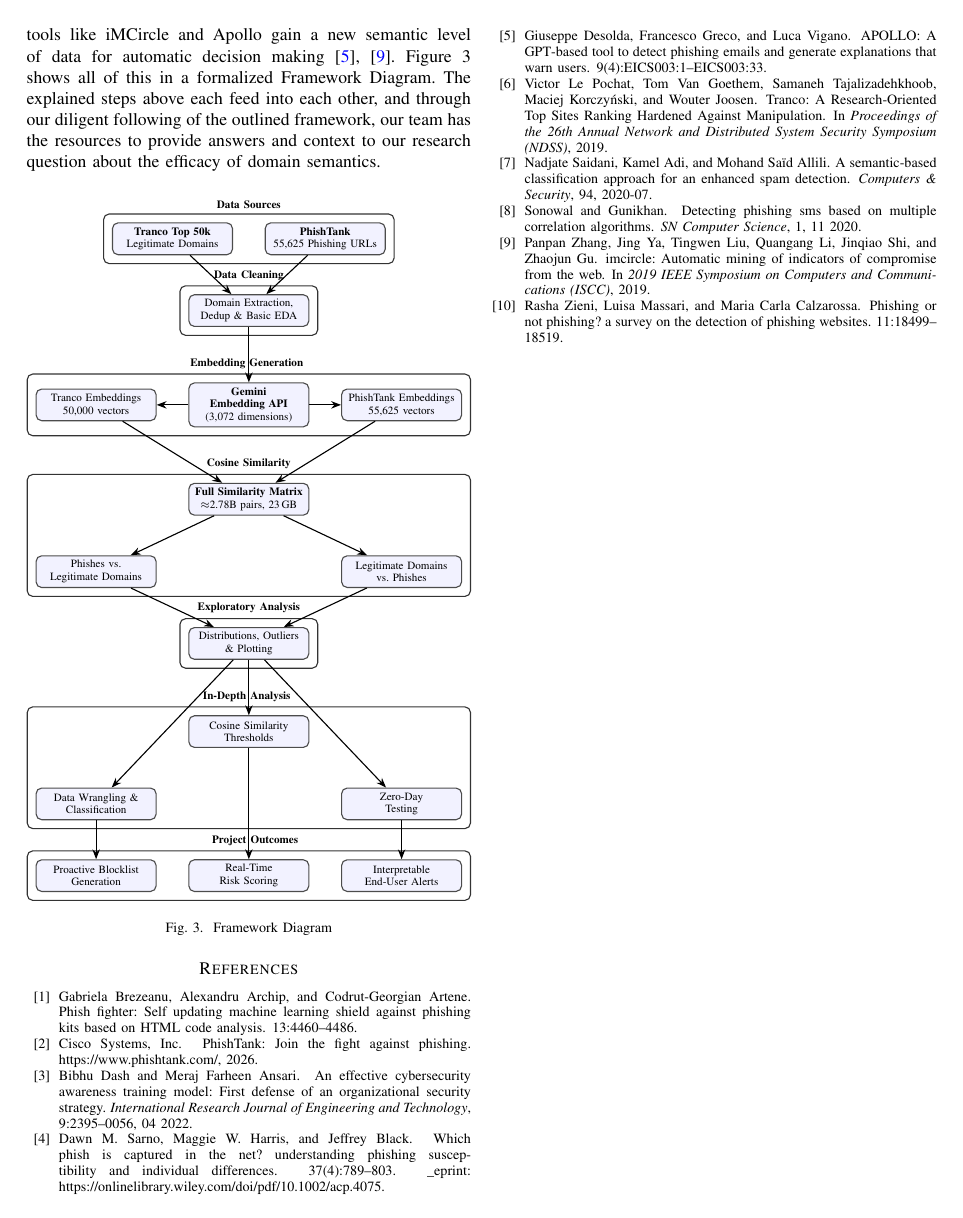
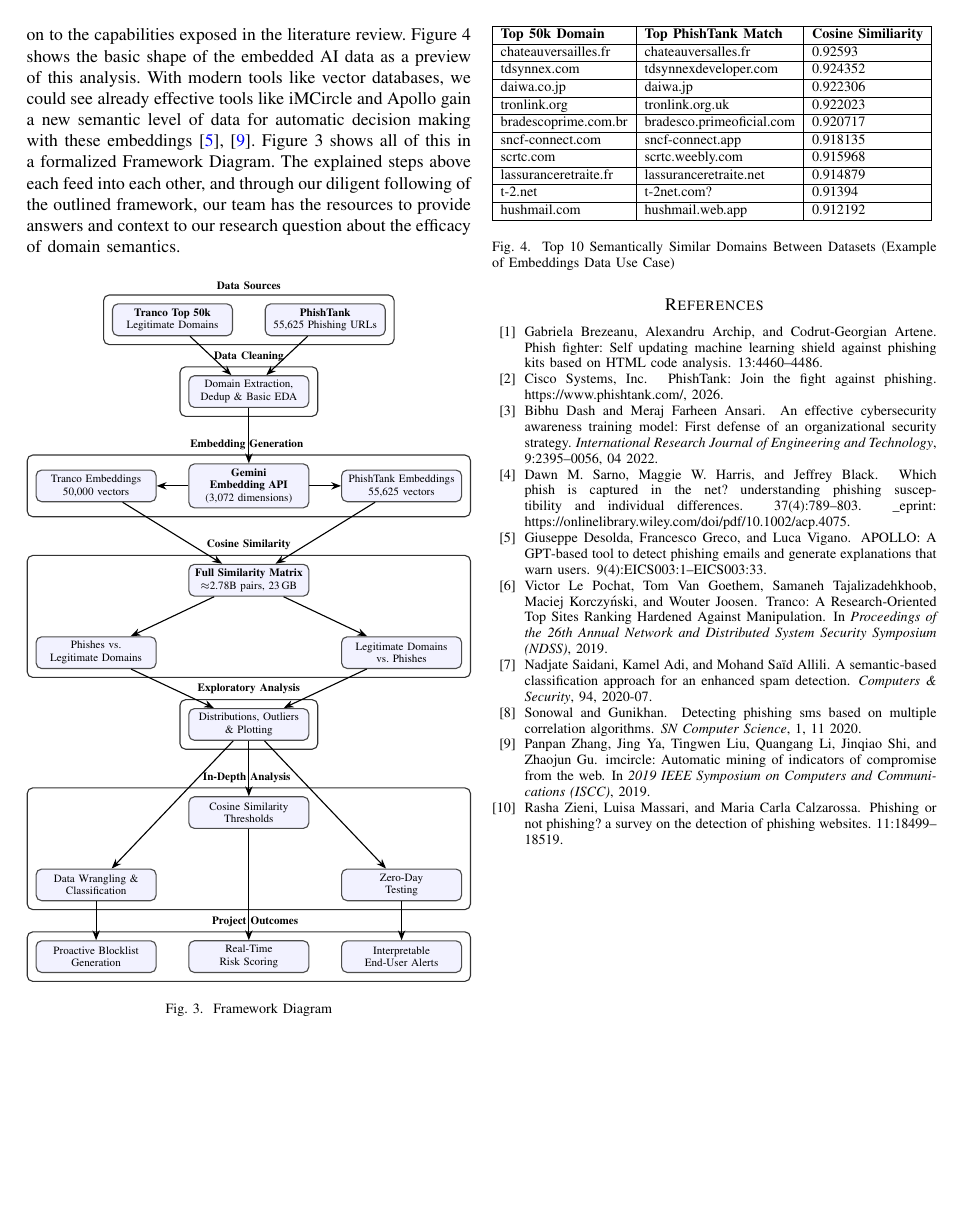
Before and after one commit to ns15468-gasou/DS_ML_Project_ColabIntegration, a LaTeX paper (Project/CourseProject.tex): page 4 of 4. Compiled offline with pdfLaTeX.

Commit message:
Add a bit more verbiage and an image to align tighter with rubric

```diff
--- a/Project/CourseProject.tex
+++ b/Project/CourseProject.tex
@@ -209,7 +209,7 @@ Embedding is the process of turning regular text into multi-dimensional vectors,
 Since these vectors represent encoded semantic data, closeness of vectors correlates to closeness of semantic meaning, letting us extract answers from the data using semantic reasoning.
 Training our own embeddings / semantic model was not the goal nor scope of our project, but rather using data science to analyze the semantic depth behind the domains once embedded.
 
-Once embeddings are made and compared, they will have to be stored and aggregated, as the raw results of our team's cosine similarity data came out to 23GB of data, with over 2.7 billion vector comparisons occurring. From there, we can do correlation, classification, and novel data testing to gleam insights on how the data's semantic layer adds on to the capabilities exposed in the literature review. With modern tools like vector databases, we could see already effective tools like iMCircle and Apollo gain a new semantic level of data for automatic decision making \cite{desolda_apollo_2025, zhang1}. Figure 3 shows all of this in a formalized Framework Diagram. The explained steps above each feed into each other, and through our diligent following of the outlined framework, our team has the resources to provide answers and context to our research question about the efficacy of domain semantics.
+Once embeddings are made and compared, they will have to be stored and aggregated, as the raw results of our team's cosine similarity data came out to 23GB of data, with over 2.7 billion vector comparisons occurring. That is too much to do in memory, so we plan to process the data line by line. From there, we can do correlation, classification, and novel data testing to gleam insights on how the data's semantic layer adds on to the capabilities exposed in the literature review. Figure 4 shows the basic shape of the embedded AI data as a preview of this analysis. With modern tools like vector databases, we could see already effective tools like iMCircle and Apollo gain a new semantic level of data for automatic decision making with these embeddings \cite{desolda_apollo_2025, zhang1}. Figure 3 shows all of this in a formalized Framework Diagram. The explained steps above each feed into each other, and through our diligent following of the outlined framework, our team has the resources to provide answers and context to our research question about the efficacy of domain semantics.
 
 % The below diagram was based on Mermaid code, and converted to tikz with Pandoc, a LaTeX formatting and conversion tool
 % Raw Mermaid code is:
@@ -332,6 +332,39 @@ Once embeddings are made and compared, they will have to be stored and aggregate
 \caption{Framework Diagram}
 \end{figure}
 
+% The below diagram was based on the output of basic data summarization of cosine similarity data
+\begin{figure}[H]
+\resizebox{\columnwidth}{!}{% use resizebox to ensure the diagram fits within the column width of our pape
+\begin{tabular}{|l|l|l|}
+\hline
+\textbf{Top 50k Domain} & \textbf{Top PhishTank Match} & \textbf{Cosine Similiarity} \\
+\hline
+chateauversailles.fr & chateauversalles.fr & 0.92593 \\
+\hline
+tdsynnex.com & tdsynnexdeveloper.com & 0.924352 \\
+\hline
+daiwa.co.jp & daiwa.jp & 0.922306 \\
+\hline
+tronlink.org & tronlink.org.uk & 0.922023 \\
+\hline
+bradescoprime.com.br & bradesco.primeoficial.com & 0.920717 \\
+\hline
+sncf-connect.com & sncf-connect.app & 0.918135 \\
+\hline
+scrtc.com & scrtc.weebly.com & 0.915968 \\
+\hline
+lassuranceretraite.fr & lassuranceretraite.net & 0.914879 \\
+\hline
+t-2.net & t-2net.com? & 0.91394 \\
+\hline
+hushmail.com & hushmail.web.app & 0.912192 \\
+\hline
+\end{tabular}
+}
+\centering
+\caption{Top 10 Semantically Similar Domains Between Datasets (Example of Embeddings Data Use Case)}
+\end{figure}
+
 %\section{Methodology}
 % including DS/ML techniques used with justifications
 
```
Also changed, not shown: Project/CourseProject.tex (12 more changed lines).
